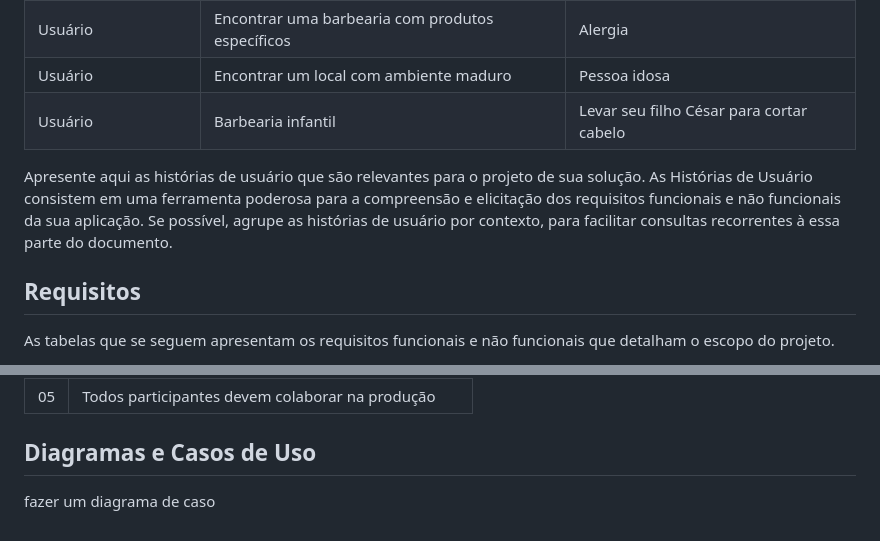
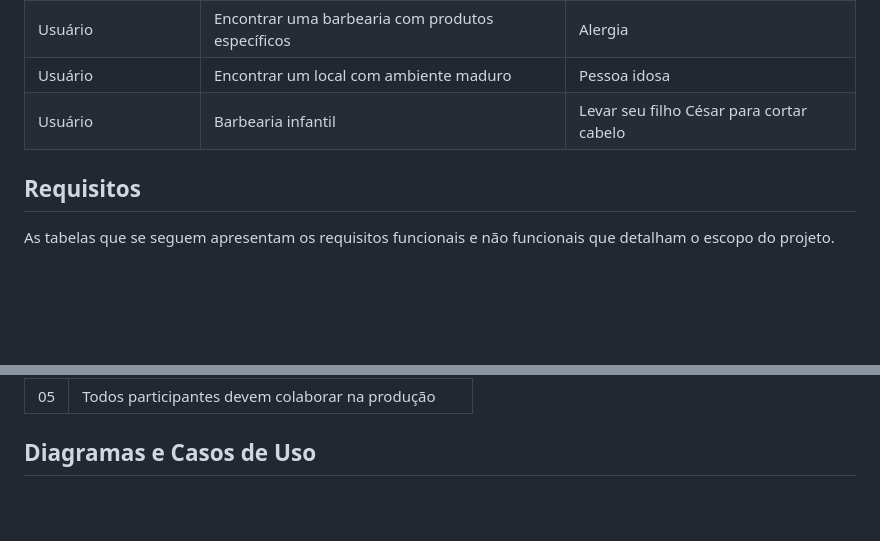
Before and after one commit to ICEI-PUC-Minas-PCO-SI/pco-si-2023-1-p1-proj-web-t2-g3-grupo-3, a Markdown page: docs/especification.md, 2 parts joined by grey strips. Drawn GitHub-style; blank space fills up the shorter version.

```diff
--- a/docs/especification.md
+++ b/docs/especification.md
@@ -34,8 +34,6 @@ Com base na análise das personas forma identificadas as seguintes histórias de
 |Usuário             | Encontrar uma barbearia com produtos específicos | Alergia                  |
 |Usuário             | Encontrar um local com ambiente maduro    | Pessoa idosa                    |
 |Usuário             | Barbearia infantil                        | Levar seu filho César para cortar cabelo |
-
-Apresente aqui as histórias de usuário que são relevantes para o projeto de sua solução. As Histórias de Usuário consistem em uma ferramenta poderosa para a compreensão e elicitação dos requisitos funcionais e não funcionais da sua aplicação. Se possível, agrupe as histórias de usuário por contexto, para facilitar consultas recorrentes à essa parte do documento.
 
 ## Requisitos
 
@@ -79,5 +77,3 @@ O projeto está restrito pelos itens apresentados na tabela a seguir.
 |05| Todos participantes devem colaborar na produção       |
 
 ## Diagramas e Casos de Uso
-
-fazer um diagrama de caso
```
